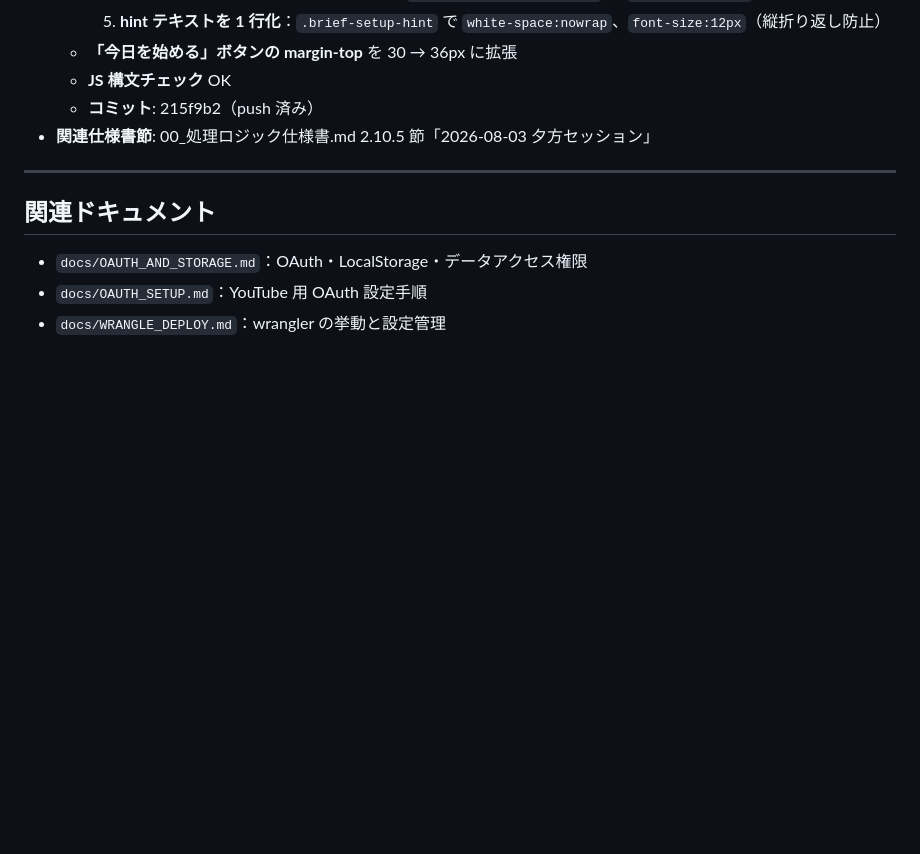
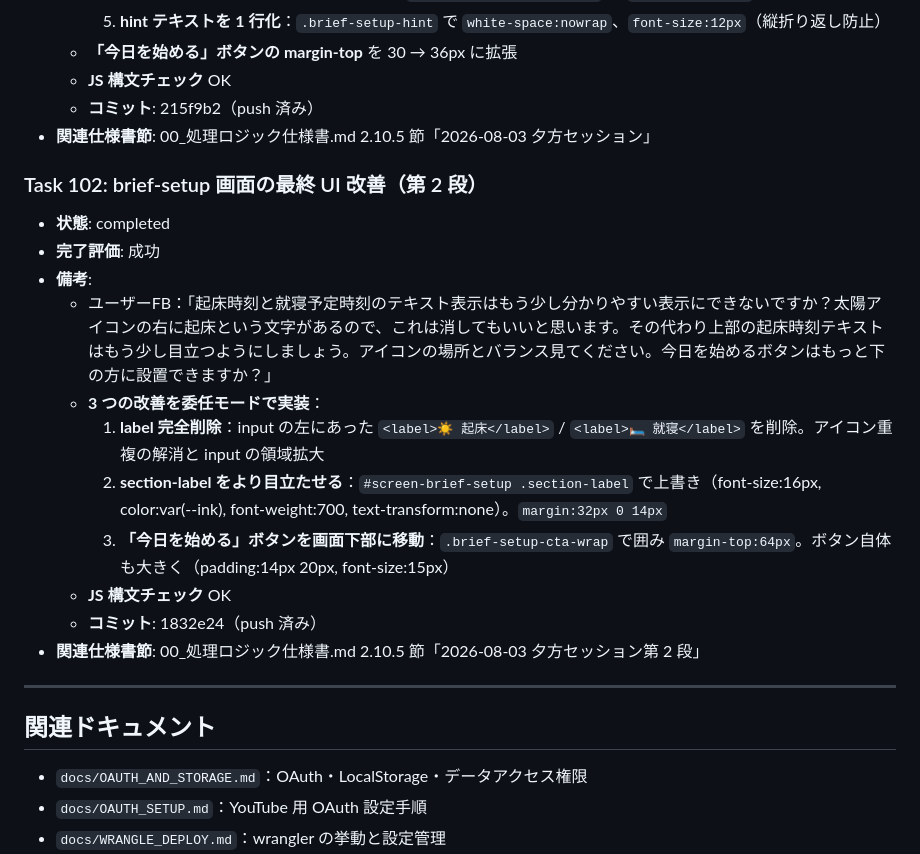
Before and after one commit to Y-takumi/repo-second-brain-app, a Markdown page: docs/TASK_HISTORY.md, the part around the change. GitHub-like rendering; blank space fills up the shorter version.

```diff
--- a/docs/TASK_HISTORY.md
+++ b/docs/TASK_HISTORY.md
@@ -1181,6 +1181,19 @@
   - **コミット**: 215f9b2（push 済み）
 - **関連仕様書節**: 00_処理ロジック仕様書.md 2.10.5 節「2026-08-03 夕方セッション」
 
+### Task 102: brief-setup 画面の最終 UI 改善（第 2 段）
+- **状態**: completed
+- **完了評価**: 成功
+- **備考**:
+  - ユーザーFB：「起床時刻と就寝予定時刻のテキスト表示はもう少し分かりやすい表示にできないですか？太陽アイコンの右に起床という文字があるので、これは消してもいいと思います。その代わり上部の起床時刻テキストはもう少し目立つようにしましょう。アイコンの場所とバランス見てください。今日を始めるボタンはもっと下の方に設置できますか？」
+  - **3 つの改善を委任モードで実装**：
+    1. **label 完全削除**：input の左にあった `<label>☀️ 起床</label>` / `<label>🛏️ 就寝</label>` を削除。アイコン重複の解消と input の領域拡大
+    2. **section-label をより目立たせる**：`#screen-brief-setup .section-label` で上書き（font-size:16px, color:var(--ink), font-weight:700, text-transform:none）。`margin:32px 0 14px`
+    3. **「今日を始める」ボタンを画面下部に移動**：`.brief-setup-cta-wrap` で囲み `margin-top:64px`。ボタン自体も大きく（padding:14px 20px, font-size:15px）
+  - **JS 構文チェック** OK
+  - **コミット**: 1832e24（push 済み）
+- **関連仕様書節**: 00_処理ロジック仕様書.md 2.10.5 節「2026-08-03 夕方セッション第 2 段」
+
 ---
 
 ## 関連ドキュメント
```
Also changed, not shown: 00_処理ロジック仕様書.md (+21 -1 lines).
